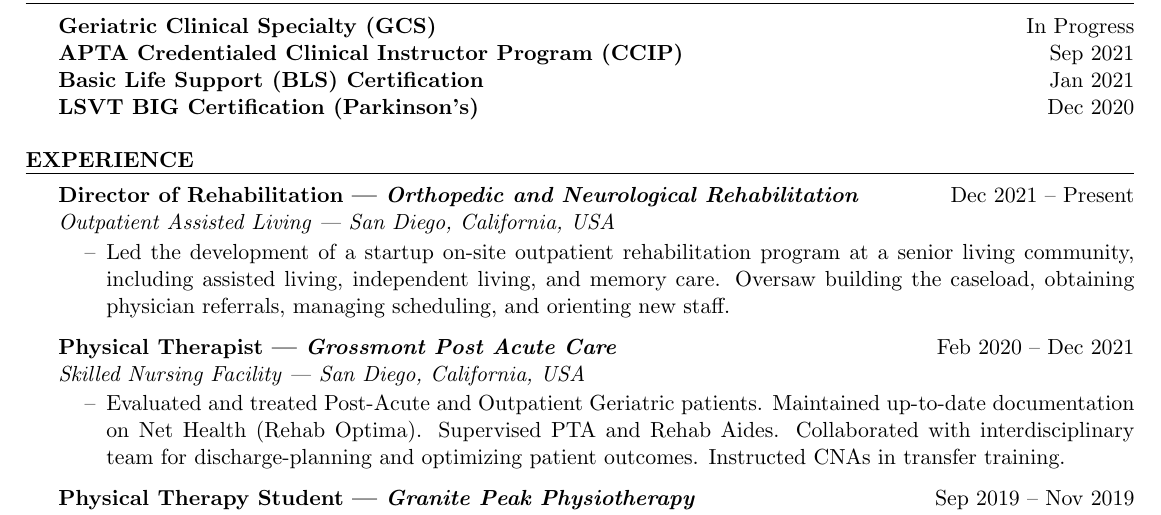
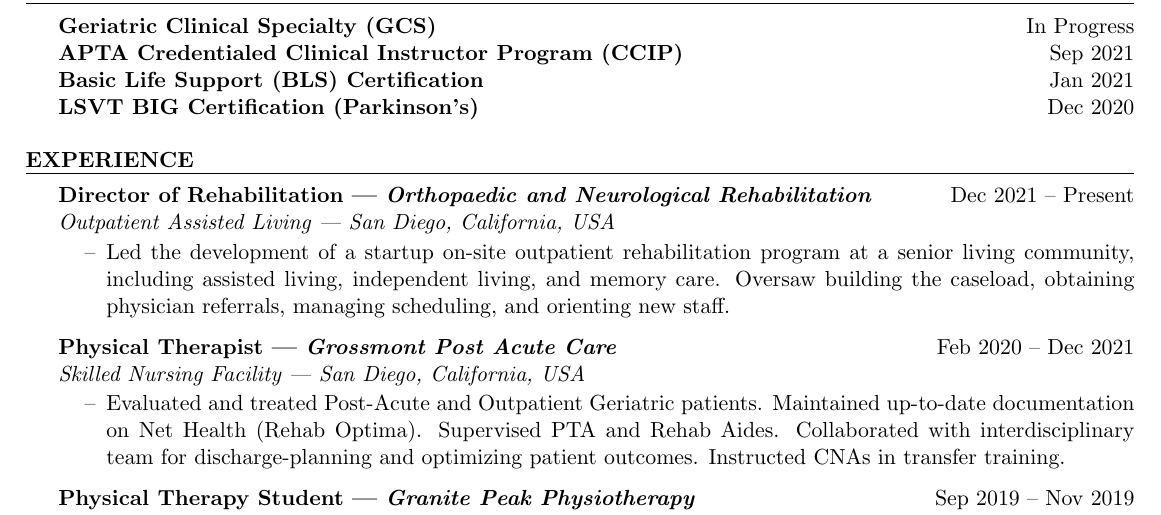
Before and after one commit to kc-george/Resume, a LaTeX CV (main.tex): part of the page, cut so that both start at the same text. Compiled offline with pdfLaTeX.

Commit message:
Updates from Overleaf

```diff
--- a/main.tex
+++ b/main.tex
@@ -32,7 +32,7 @@
 
 % PHYSICAL THERAPY EXPERIENCE
 \begin{rSection}{EXPERIENCE}
-\textbf{Director of Rehabilitation --- \textit{Orthopedic and Neurological Rehabilitation}} \hfill Dec 2021 -- Present\\
+\textbf{Director of Rehabilitation --- \textit{Orthopaedic and Neurological Rehabilitation}} \hfill Dec 2021 -- Present\\
 \textit{Outpatient Assisted Living --- San Diego, California, USA}
 \vspace*{-0.2cm}\begin{itemize}
     \item[--] Led the development of a startup on-site outpatient rehabilitation program at a senior living community, including assisted living, independent living, and memory care. Oversaw building the caseload, obtaining physician referrals, managing scheduling, and orienting new staff.
```
